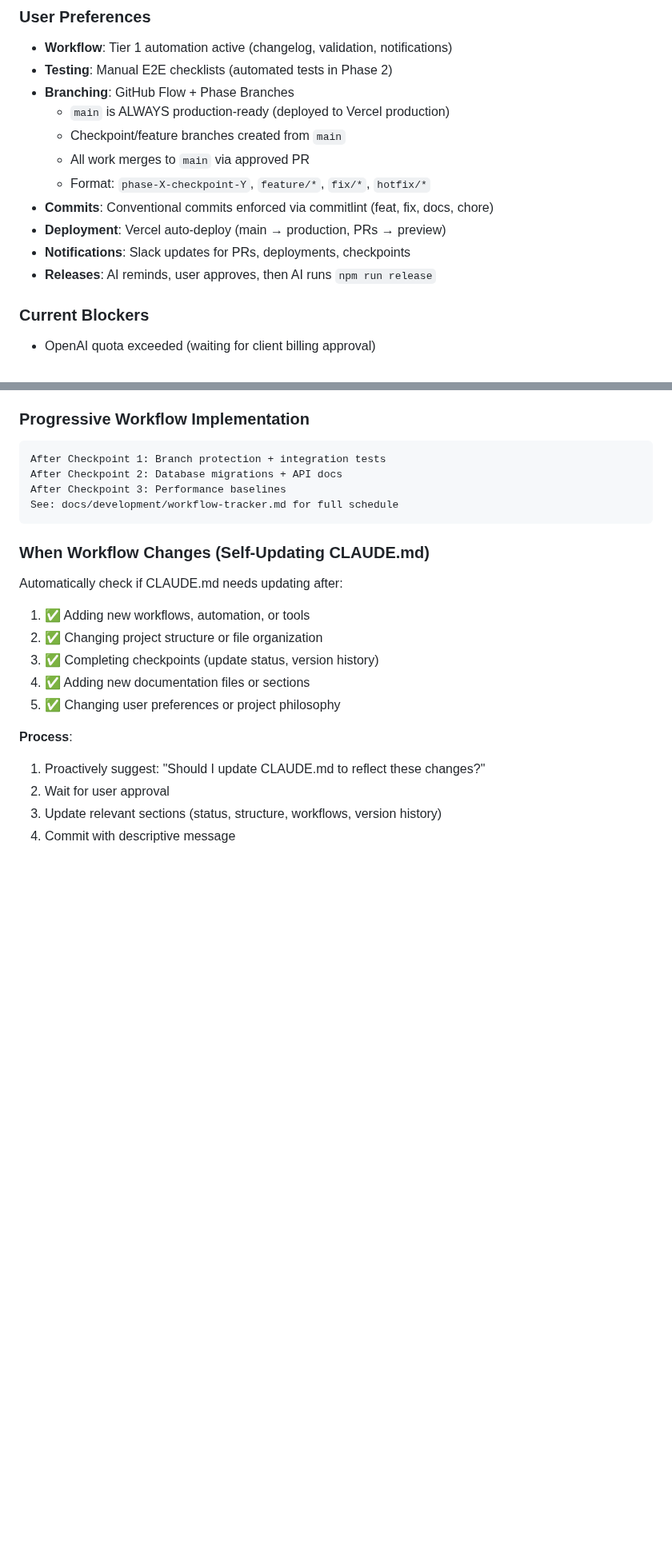
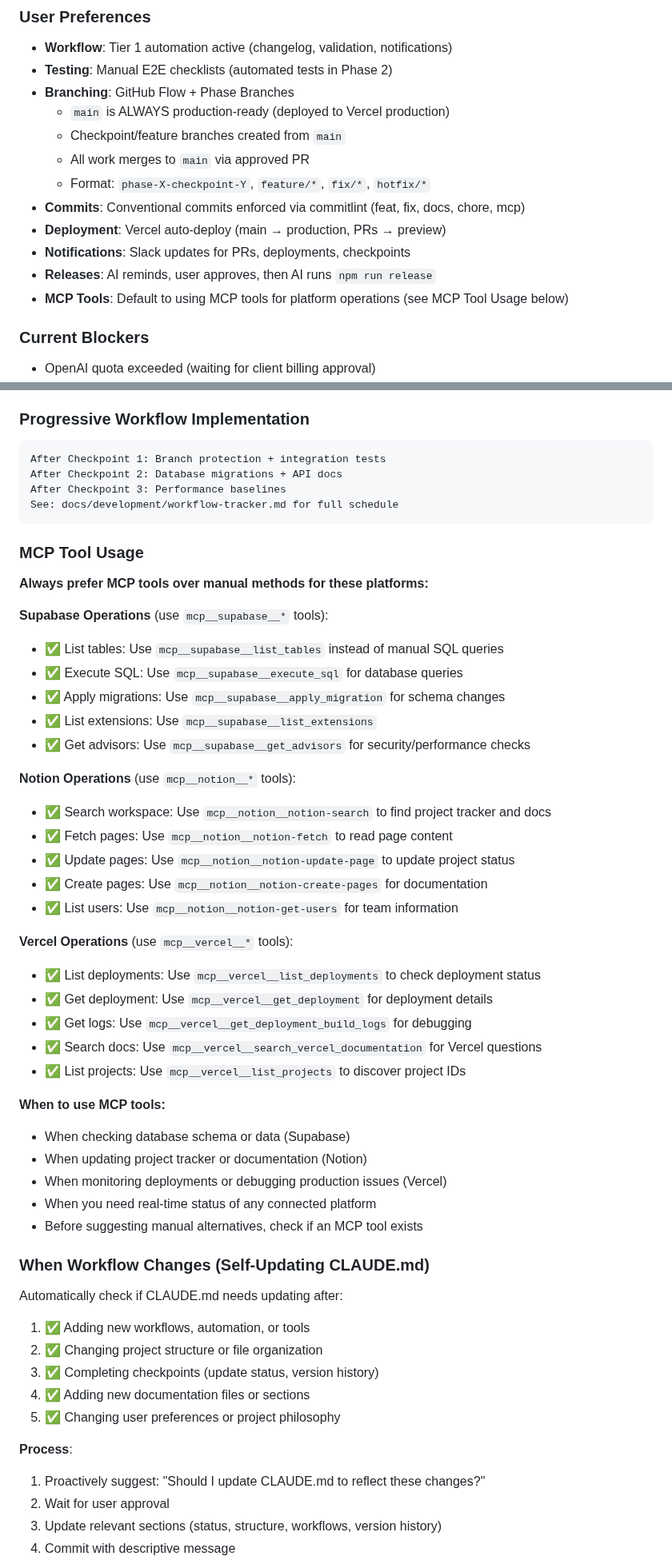
Before and after one commit to leadinsideout/unified-data-layer, a Markdown page: CLAUDE.md, 2 parts joined by grey strips. Shown at 80% size. Rendered like a GitHub page; blank space fills up the shorter version.

Commit message:
docs(mcp): document MCP tool usage preferences in CLAUDE.md
- Add MCP Tools section to User Preferences
- Document when to use Supabase, Notion, and Vercel MCP tools
- Provide specific tool names and use cases for each platform
- Add 'mcp' scope to commitlint configuration reference
- Establish best practices for preferring MCP tools over manual methods

````diff
--- a/CLAUDE.md
+++ b/CLAUDE.md
@@ -315,10 +315,11 @@ Process:
   - Checkpoint/feature branches created from `main`
   - All work merges to `main` via approved PR
   - Format: `phase-X-checkpoint-Y`, `feature/*`, `fix/*`, `hotfix/*`
-- **Commits**: Conventional commits enforced via commitlint (feat, fix, docs, chore)
+- **Commits**: Conventional commits enforced via commitlint (feat, fix, docs, chore, mcp)
 - **Deployment**: Vercel auto-deploy (main → production, PRs → preview)
 - **Notifications**: Slack updates for PRs, deployments, checkpoints
 - **Releases**: AI reminds, user approves, then AI runs `npm run release`
+- **MCP Tools**: Default to using MCP tools for platform operations (see MCP Tool Usage below)
 
 ### Current Blockers
 - OpenAI quota exceeded (waiting for client billing approval)
@@ -365,6 +366,37 @@ After Checkpoint 2: Database migrations + API docs
 After Checkpoint 3: Performance baselines
 See: docs/development/workflow-tracker.md for full schedule
 ```
+
+### MCP Tool Usage
+**Always prefer MCP tools over manual methods for these platforms:**
+
+**Supabase Operations** (use `mcp__supabase__*` tools):
+- ✅ List tables: Use `mcp__supabase__list_tables` instead of manual SQL queries
+- ✅ Execute SQL: Use `mcp__supabase__execute_sql` for database queries
+- ✅ Apply migrations: Use `mcp__supabase__apply_migration` for schema changes
+- ✅ List extensions: Use `mcp__supabase__list_extensions`
+- ✅ Get advisors: Use `mcp__supabase__get_advisors` for security/performance checks
+
+**Notion Operations** (use `mcp__notion__*` tools):
+- ✅ Search workspace: Use `mcp__notion__notion-search` to find project tracker and docs
+- ✅ Fetch pages: Use `mcp__notion__notion-fetch` to read page content
+- ✅ Update pages: Use `mcp__notion__notion-update-page` to update project status
+- ✅ Create pages: Use `mcp__notion__notion-create-pages` for documentation
+- ✅ List users: Use `mcp__notion__notion-get-users` for team information
+
+**Vercel Operations** (use `mcp__vercel__*` tools):
+- ✅ List deployments: Use `mcp__vercel__list_deployments` to check deployment status
+- ✅ Get deployment: Use `mcp__vercel__get_deployment` for deployment details
+- ✅ Get logs: Use `mcp__vercel__get_deployment_build_logs` for debugging
+- ✅ Search docs: Use `mcp__vercel__search_vercel_documentation` for Vercel questions
+- ✅ List projects: Use `mcp__vercel__list_projects` to discover project IDs
+
+**When to use MCP tools:**
+- When checking database schema or data (Supabase)
+- When updating project tracker or documentation (Notion)
+- When monitoring deployments or debugging production issues (Vercel)
+- When you need real-time status of any connected platform
+- Before suggesting manual alternatives, check if an MCP tool exists
 
 ### When Workflow Changes (Self-Updating CLAUDE.md)
 Automatically check if CLAUDE.md needs updating after:
````
